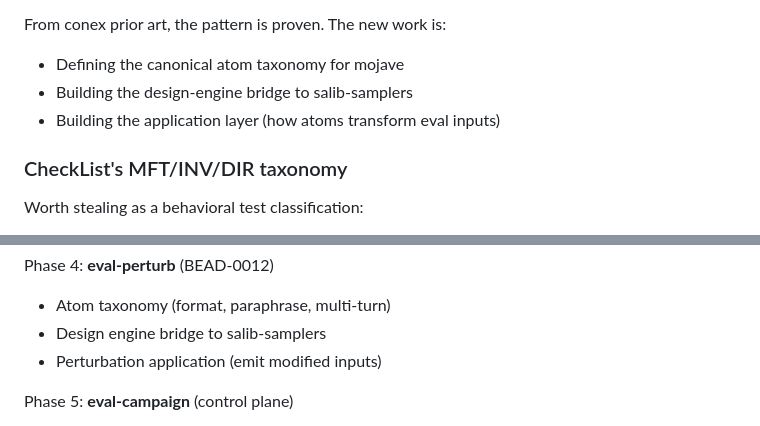
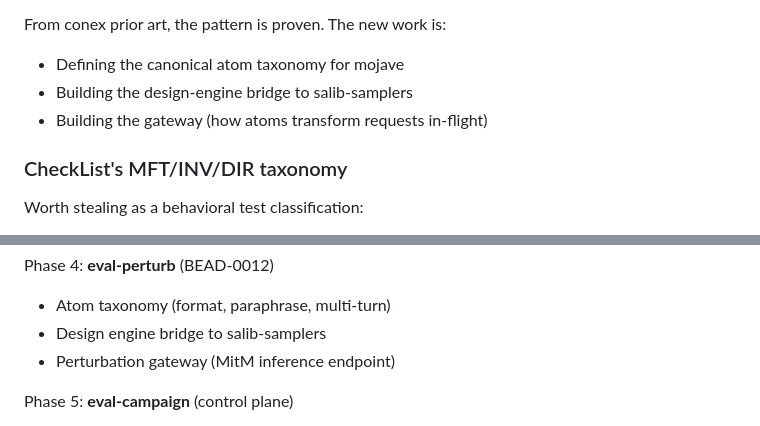
Before and after one commit to antimemeai/mojave, a Markdown page: .context/session-notes/2026-05-14-orchestration-theory.md, 2 parts joined by grey strips. Rendered like a GitHub page.

```diff
--- a/.context/session-notes/2026-05-14-orchestration-theory.md
+++ b/.context/session-notes/2026-05-14-orchestration-theory.md
@@ -180,7 +196,7 @@ Atoms are the smallest unit of perturbation. They are:
 From conex prior art, the pattern is proven. The new work is:
 - Defining the canonical atom taxonomy for mojave
 - Building the design-engine bridge to salib-samplers
-- Building the application layer (how atoms transform eval inputs)
+- Building the gateway (how atoms transform requests in-flight)
 
 ### CheckList's MFT/INV/DIR taxonomy
 
@@ -485,7 +535,7 @@ Phase 3: **mojave-cli** + initial **mojave-py**
 Phase 4: **eval-perturb** (BEAD-0012)
 - Atom taxonomy (format, paraphrase, multi-turn)
 - Design engine bridge to salib-samplers
-- Perturbation application (emit modified inputs)
+- Perturbation gateway (MitM inference endpoint)
 
 Phase 5: **eval-campaign** (control plane)
 - Campaign data model (factors, designs, cell grid, state)
```
Also changed, not shown: other parts of .context/session-notes/2026-05-14-orchestration-theory.md (+106 -56 lines), FUTURE_WORK.md (added, +57 -0 lines).
